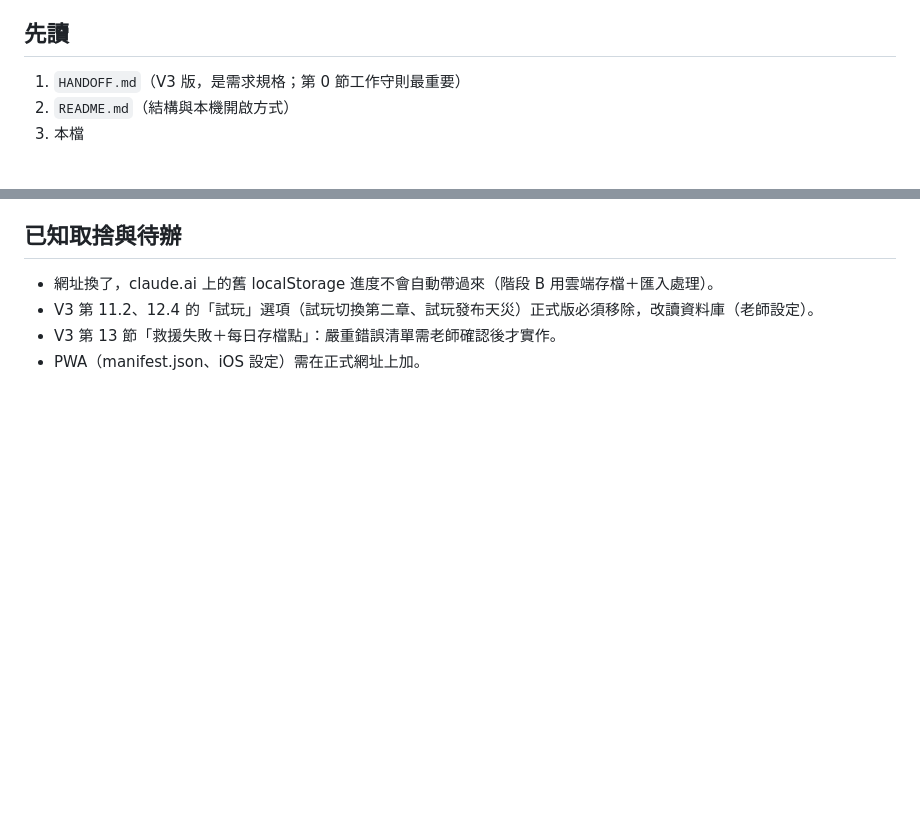
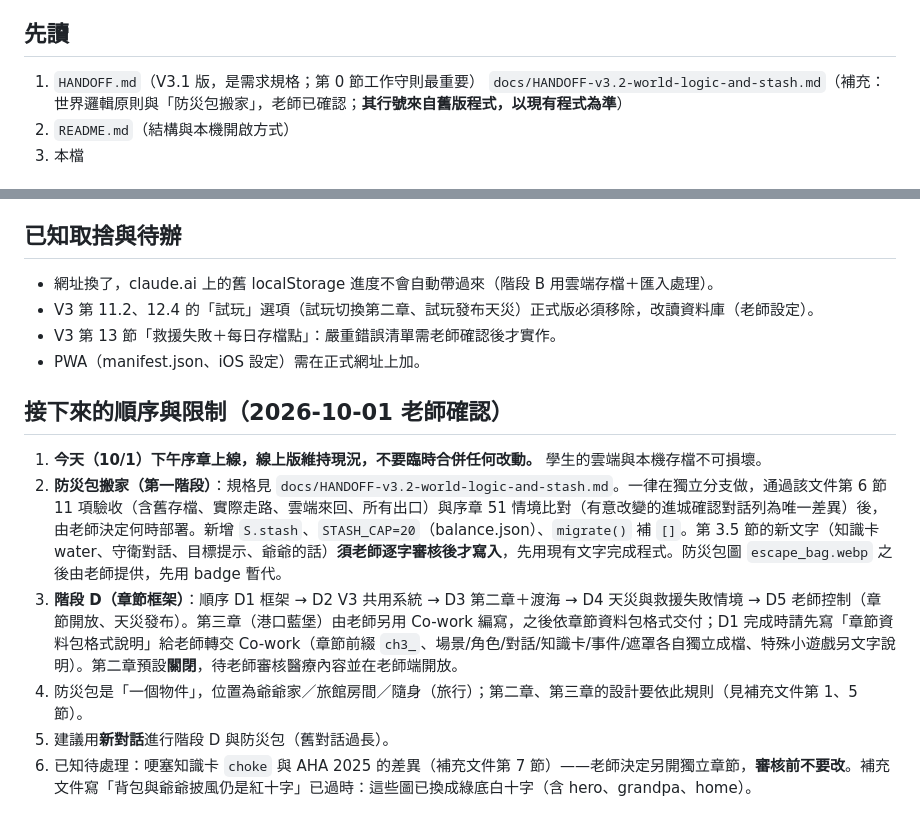
Before and after one commit to Leilei1221/first-aid-kingdom, a Markdown page: AGENTS.md, 2 parts joined by grey strips. GitHub-like rendering; blank space fills up the shorter version.

```diff
--- a/AGENTS.md
+++ b/AGENTS.md
@@ -3,7 +3,8 @@
 專案：急救王國（花蓮高中基礎急救教學遊戲）。負責老師：黃雅蕾（蕾蕾）。線上版：https://leilei1221.github.io/first-aid-kingdom/ ；repo：Leilei1221/first-aid-kingdom（公開）。
 
 ## 先讀
-1. `HANDOFF.md`（V3 版，是需求規格；第 0 節工作守則最重要）
+1. `HANDOFF.md`（V3.1 版，是需求規格；第 0 節工作守則最重要）
+   `docs/HANDOFF-v3.2-world-logic-and-stash.md`（補充：世界邏輯原則與「防災包搬家」，老師已確認；**其行號來自舊版程式，以現有程式為準**）
 2. `README.md`（結構與本機開啟方式）
 3. 本檔
 
@@ -52,3 +53,11 @@ python3 tools/walk_test.py http://localhost:8765/index.html
 - V3 第 11.2、12.4 的「試玩」選項（試玩切換第二章、試玩發布天災）正式版必須移除，改讀資料庫（老師設定）。
 - V3 第 13 節「救援失敗＋每日存檔點」：嚴重錯誤清單需老師確認後才實作。
 - PWA（manifest.json、iOS 設定）需在正式網址上加。
+
+## 接下來的順序與限制（2026-10-01 老師確認）
+1. **今天（10/1）下午序章上線，線上版維持現況，不要臨時合併任何改動。** 學生的雲端與本機存檔不可損壞。
+2. **防災包搬家（第一階段）**：規格見 `docs/HANDOFF-v3.2-world-logic-and-stash.md`。一律在獨立分支做，通過該文件第 6 節 11 項驗收（含舊存檔、實際走路、雲端來回、所有出口）與序章 51 情境比對（有意改變的進城確認對話列為唯一差異）後，由老師決定何時部署。新增 `S.stash`、`STASH_CAP=20`（balance.json）、`migrate()` 補 `[]`。第 3.5 節的新文字（知識卡 water、守衛對話、目標提示、爺爺的話）**須老師逐字審核後才寫入**，先用現有文字完成程式。防災包圖 `escape_bag.webp` 之後由老師提供，先用 badge 暫代。
+3. **階段 D（章節框架）**：順序 D1 框架 → D2 V3 共用系統 → D3 第二章＋渡海 → D4 天災與救援失敗情境 → D5 老師控制（章節開放、天災發布）。第三章（港口藍堡）由老師另用 Co-work 編寫，之後依章節資料包格式交付；D1 完成時請先寫「章節資料包格式說明」給老師轉交 Co-work（章節前綴 `ch3_`、場景/角色/對話/知識卡/事件/遮罩各自獨立成檔、特殊小遊戲另文字說明）。第二章預設**關閉**，待老師審核醫療內容並在老師端開放。
+4. 防災包是「一個物件」，位置為爺爺家／旅館房間／隨身（旅行）；第二章、第三章的設計要依此規則（見補充文件第 1、5 節）。
+5. 建議用**新對話**進行階段 D 與防災包（舊對話過長）。
+6. 已知待處理：哽塞知識卡 `choke` 與 AHA 2025 的差異（補充文件第 7 節）——老師決定另開獨立章節，**審核前不要改**。補充文件寫「背包與爺爺披風仍是紅十字」已過時：這些圖已換成綠底白十字（含 hero、grandpa、home）。
```
Also changed, not shown: docs/HANDOFF-v3.2-world-logic-and-stash.md (added, +213 -0 lines).
